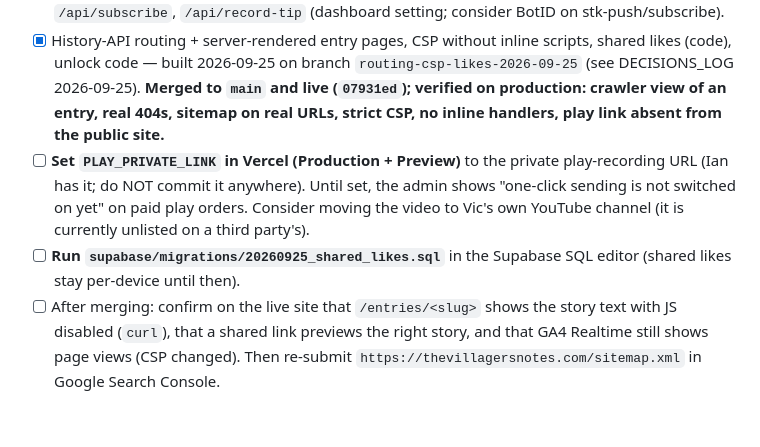
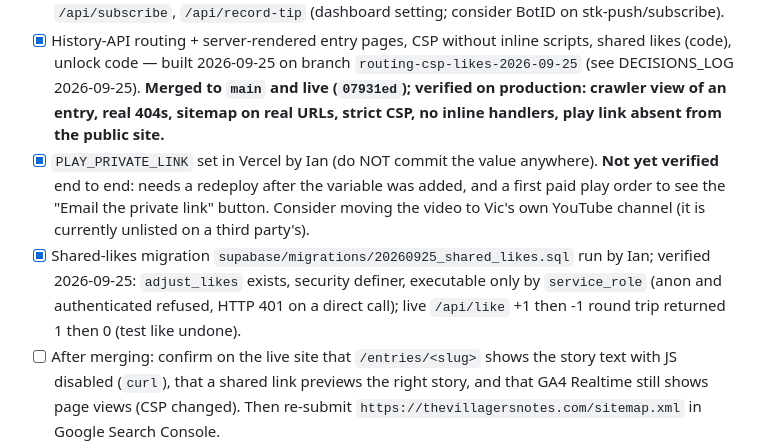
Before and after one commit to IanOchiengAI/the-villagers-notes, a Markdown page: .agent/state.md, the part around the change. Rendered like a GitHub page; blank space fills up the shorter version.

Commit message:
Board: shared likes migration verified live; play link variable set (unverified)
Co-Authored-By: Claude Sonnet 5 <noreply@anthropic.com>

```diff
--- a/.agent/state.md
+++ b/.agent/state.md
@@ -81,8 +81,8 @@
 - [x] **Ran the audit migration** (`tips.invoice_id`, comment length checks) — Ian ran it, verified present 2026-09-25.
 - [ ] **Add Vercel Firewall rate-limit rules** (in-code best-effort limits are already in the branch; the agent's Vercel connection lacked access to this team) on `/api/stk-push`, `/api/admin-auth`, `/api/subscribe`, `/api/record-tip` (dashboard setting; consider BotID on stk-push/subscribe).
 - [x] History-API routing + server-rendered entry pages, CSP without inline scripts, shared likes (code), unlock code — built 2026-09-25 on branch `routing-csp-likes-2026-09-25` (see DECISIONS_LOG 2026-09-25). **Merged to `main` and live (`07931ed`); verified on production: crawler view of an entry, real 404s, sitemap on real URLs, strict CSP, no inline handlers, play link absent from the public site.**
-- [ ] **Set `PLAY_PRIVATE_LINK` in Vercel (Production + Preview)** to the private play-recording URL (Ian has it; do NOT commit it anywhere). Until set, the admin shows "one-click sending is not switched on yet" on paid play orders. Consider moving the video to Vic's own YouTube channel (it is currently unlisted on a third party's).
-- [ ] **Run `supabase/migrations/20260925_shared_likes.sql`** in the Supabase SQL editor (shared likes stay per-device until then).
+- [x] `PLAY_PRIVATE_LINK` set in Vercel by Ian (do NOT commit the value anywhere). **Not yet verified** end to end: needs a redeploy after the variable was added, and a first paid play order to see the "Email the private link" button. Consider moving the video to Vic's own YouTube channel (it is currently unlisted on a third party's).
+- [x] Shared-likes migration `supabase/migrations/20260925_shared_likes.sql` run by Ian; verified 2026-09-25: `adjust_likes` exists, security definer, executable only by `service_role` (anon and authenticated refused, HTTP 401 on a direct call); live `/api/like` +1 then -1 round trip returned 1 then 0 (test like undone).
 - [ ] After merging: confirm on the live site that `/entries/<slug>` shows the story text with JS disabled (`curl`), that a shared link previews the right story, and that GA4 Realtime still shows page views (CSP changed). Then re-submit `https://thevillagersnotes.com/sitemap.xml` in Google Search Console.
 - [ ] Confirm the reflected-XSS fix on the deployed site with a harmless slug such as `/entries/'-console.log(1)-'` (should redirect to /entries).
 - [ ] Fix the handover document's inaccurate claims before sending it to Vic (see the review given to Ian on 2026-09-25): no per-story artwork in previews, "cryptographic release", ISBN/production history in the JSON-LD, "zero ongoing dependencies / no platform percentages" (IntaSend charges a fee; domain renewal; free-tier limits), Instrument Serif (dropped), taxonomy filtering, `/#/admin` link, stale action item 03, and whether the studio link should be `kasuku-studios.web.app` (as in the site footer) or `kasukustudio.com`.
```
